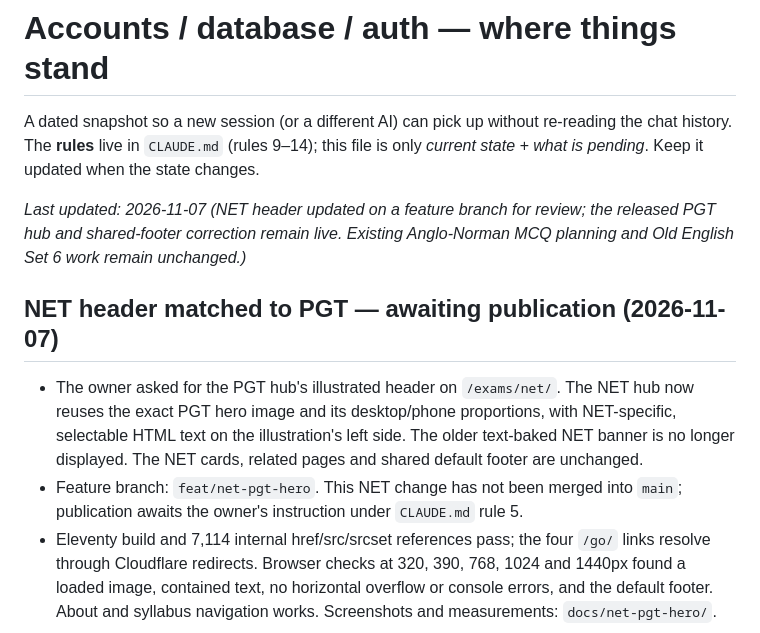
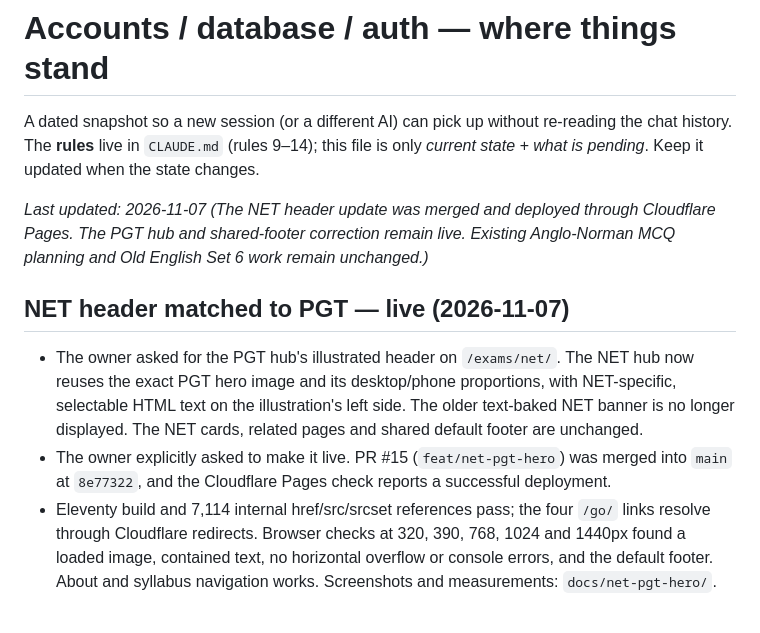
Before and after one commit to afsar069/akexplained-site, a Markdown page: docs/accounts-status.md, the part around the change. Drawn GitHub-style.

Commit message:
Record live NET header deployment

```diff
--- a/docs/accounts-status.md
+++ b/docs/accounts-status.md
@@ -4,12 +4,12 @@ A dated snapshot so a new session (or a different AI) can pick up without re-rea
 The **rules** live in `CLAUDE.md` (rules 9–14); this file is only *current state + what is pending*.
 Keep it updated when the state changes.
 
-_Last updated: 2026-11-07 (NET header updated on a feature branch for review; the released PGT hub and shared-footer correction remain live. Existing Anglo-Norman MCQ planning and Old English Set 6 work remain unchanged.)_
+_Last updated: 2026-11-07 (The NET header update was merged and deployed through Cloudflare Pages. The PGT hub and shared-footer correction remain live. Existing Anglo-Norman MCQ planning and Old English Set 6 work remain unchanged.)_
 
-## NET header matched to PGT — awaiting publication (2026-11-07)
+## NET header matched to PGT — live (2026-11-07)
 
 - The owner asked for the PGT hub's illustrated header on `/exams/net/`. The NET hub now reuses the exact PGT hero image and its desktop/phone proportions, with NET-specific, selectable HTML text on the illustration's left side. The older text-baked NET banner is no longer displayed. The NET cards, related pages and shared default footer are unchanged.
-- Feature branch: `feat/net-pgt-hero`. This NET change has not been merged into `main`; publication awaits the owner's instruction under `CLAUDE.md` rule 5.
+- The owner explicitly asked to make it live. PR #15 (`feat/net-pgt-hero`) was merged into `main` at `8e77322`, and the Cloudflare Pages check reports a successful deployment.
 - Eleventy build and 7,114 internal href/src/srcset references pass; the four `/go/` links resolve through Cloudflare redirects. Browser checks at 320, 390, 768, 1024 and 1440px found a loaded image, contained text, no horizontal overflow or console errors, and the default footer. About and syllabus navigation works. Screenshots and measurements: `docs/net-pgt-hero/`.
 
 ## PGT shared-footer correction (2026-11-07)
```
